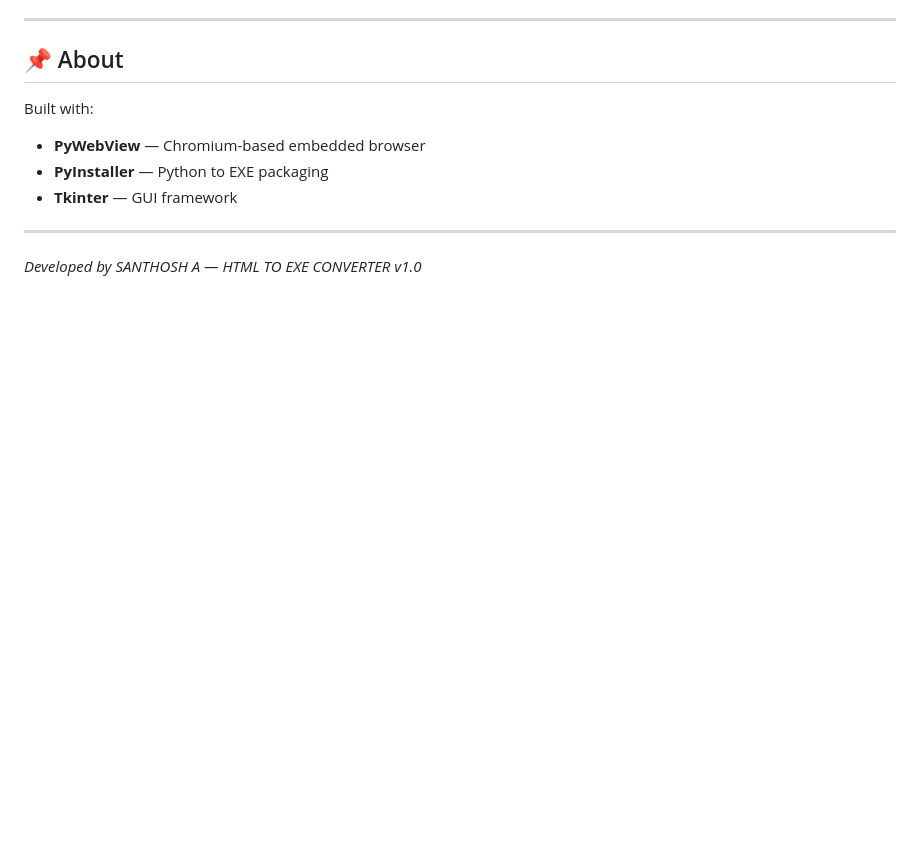
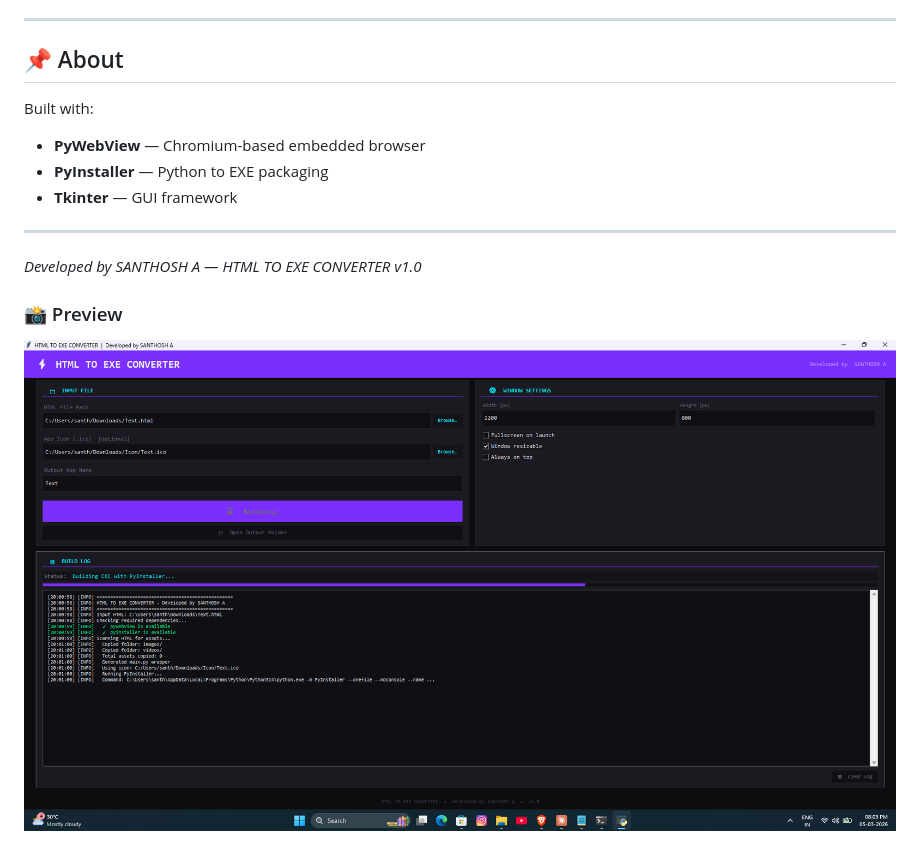
Before and after one commit to A-Santhosh-Hub/HTML-to-EXE-Converter-Tool-, a Markdown page: README.md, the part around the change. Rendered like a GitHub page; blank space fills up the shorter version.

```diff
--- a/README.md
+++ b/README.md
@@ -146,3 +146,9 @@ Built with:
 ---
 
 *Developed by SANTHOSH A — HTML TO EXE CONVERTER v1.0*
+
+
+
+### 📸 Preview
+
+![3D Model Viewer Screenshot](https://github.com/A-Santhosh-Hub/HTML-to-EXE-Converter-Tool-/blob/main/Previw.png)
```
